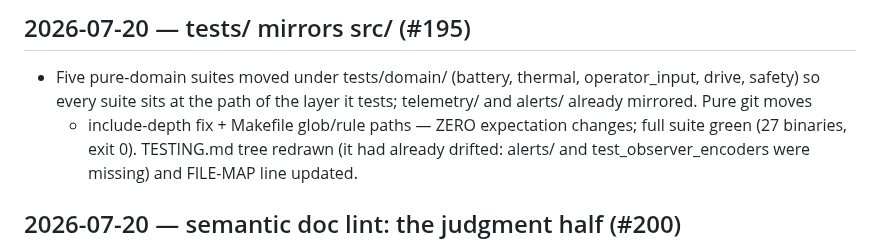
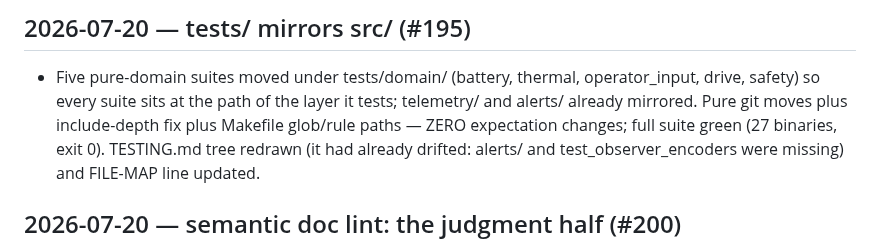
Before and after one commit to boulaajaj/Arduino-DiggerSetup, a Markdown page: docs/DECISION-LOG.md, the part around the change. Drawn GitHub-style.

Commit message:
Wrapped line cannot start with a plus (markdownlint MD004) (PR #218)
Co-Authored-By: Claude Fable 5 <noreply@anthropic.com>

```diff
--- a/docs/DECISION-LOG.md
+++ b/docs/DECISION-LOG.md
@@ -10,7 +10,7 @@ Updated by session hooks — only technical content, no personal info.
 - Five pure-domain suites moved under tests/domain/ (battery, thermal,
   operator_input, drive, safety) so every suite sits at the path of the
   layer it tests; telemetry/ and alerts/ already mirrored. Pure git moves
-  + include-depth fix + Makefile glob/rule paths — ZERO expectation
+  plus include-depth fix plus Makefile glob/rule paths — ZERO expectation
   changes; full suite green (27 binaries, exit 0). TESTING.md tree
   redrawn (it had already drifted: alerts/ and test_observer_encoders
   were missing) and FILE-MAP line updated.
```
